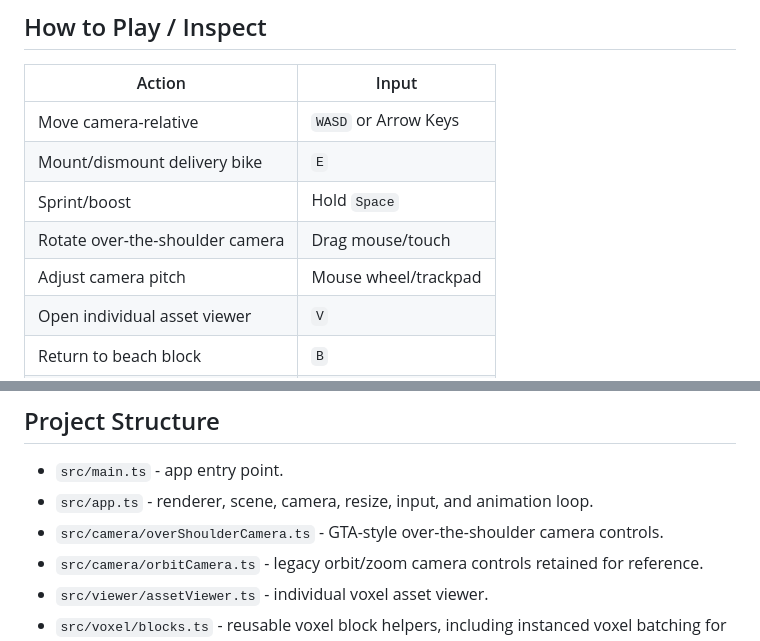
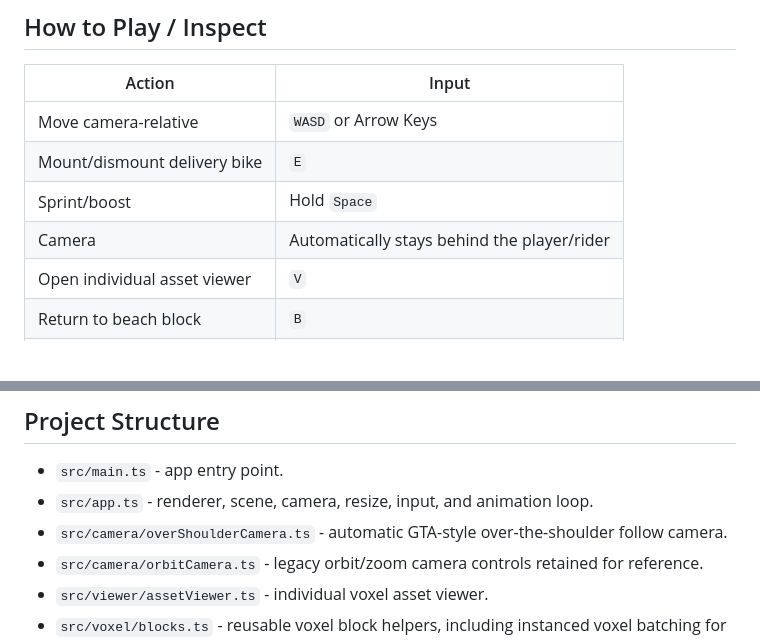
Before and after one commit to resenhadobar/parseweaveSubmission, a Markdown page: README.md, 2 parts joined by grey strips. Rendered like a GitHub page; blank space fills up the shorter version.

Commit message:
Document automatic over shoulder camera
Co-authored-by: a0d7c6b8-7b43-41f4-bae6-2c8f4c0c69f1 <a0d7c6b8-7b43-41f4-bae6-2c8f4c0c69f1@users.noreply.jabali.ai>

```diff
--- a/README.md
+++ b/README.md
@@ -15,8 +15,7 @@ It also includes a separate individual 3D asset viewer so each voxel structure c
 | Move camera-relative | `WASD` or Arrow Keys |
 | Mount/dismount delivery bike | `E` |
 | Sprint/boost | Hold `Space` |
-| Rotate over-the-shoulder camera | Drag mouse/touch |
-| Adjust camera pitch | Mouse wheel/trackpad |
+| Camera | Automatically stays behind the player/rider |
 | Open individual asset viewer | `V` |
 | Return to beach block | `B` |
 | Next asset | `]` or Right Arrow |
@@ -66,7 +65,7 @@ npm run typecheck
 
 - `src/main.ts` - app entry point.
 - `src/app.ts` - renderer, scene, camera, resize, input, and animation loop.
-- `src/camera/overShoulderCamera.ts` - GTA-style over-the-shoulder camera controls.
+- `src/camera/overShoulderCamera.ts` - automatic GTA-style over-the-shoulder follow camera.
 - `src/camera/orbitCamera.ts` - legacy orbit/zoom camera controls retained for reference.
 - `src/viewer/assetViewer.ts` - individual voxel asset viewer.
 - `src/voxel/blocks.ts` - reusable voxel block helpers, including instanced voxel batching for dense scenery.
```
